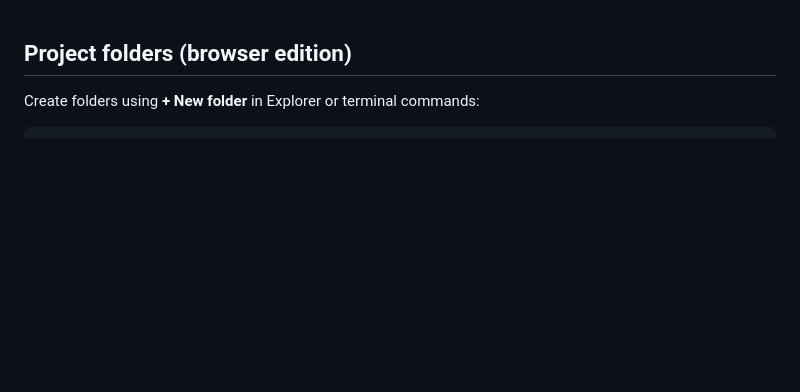
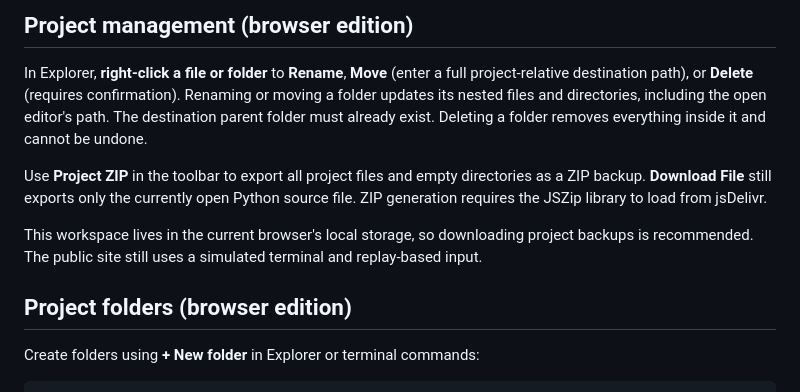
Before and after one commit to aspiece/python-lab, a Markdown page: README.md, the part around the change. Drawn GitHub-style; blank space fills up the shorter version.

Commit message:
Document project file management and ZIP backups

```diff
--- a/README.md
+++ b/README.md
@@ -1,3 +1,11 @@
+## Project management (browser edition)
+
+In Explorer, **right-click a file or folder** to **Rename**, **Move** (enter a full project-relative destination path), or **Delete** (requires confirmation). Renaming or moving a folder updates its nested files and directories, including the open editor's path. The destination parent folder must already exist. Deleting a folder removes everything inside it and cannot be undone.
+
+Use **Project ZIP** in the toolbar to export all project files and empty directories as a ZIP backup. **Download File** still exports only the currently open Python source file. ZIP generation requires the JSZip library to load from jsDelivr.
+
+This workspace lives in the current browser's local storage, so downloading project backups is recommended. The public site still uses a simulated terminal and replay-based input.
+
 ## Project folders (browser edition)
 
 Create folders using **+ New folder** in Explorer or terminal commands:
```
